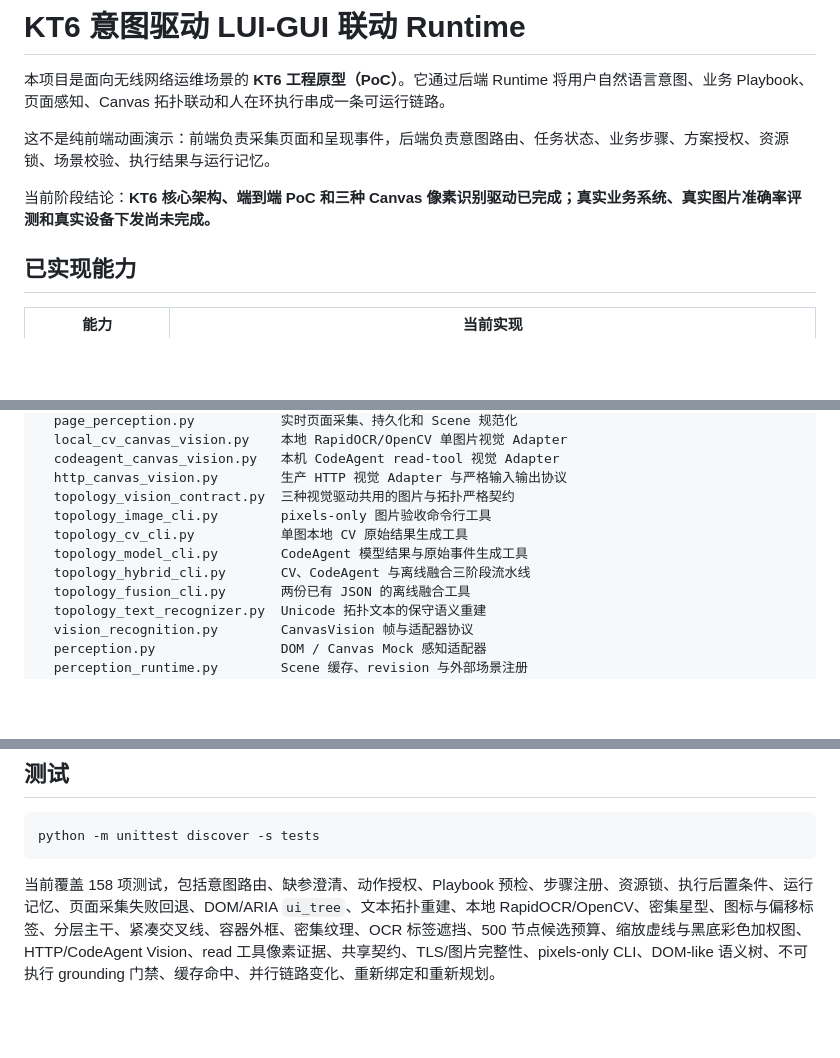
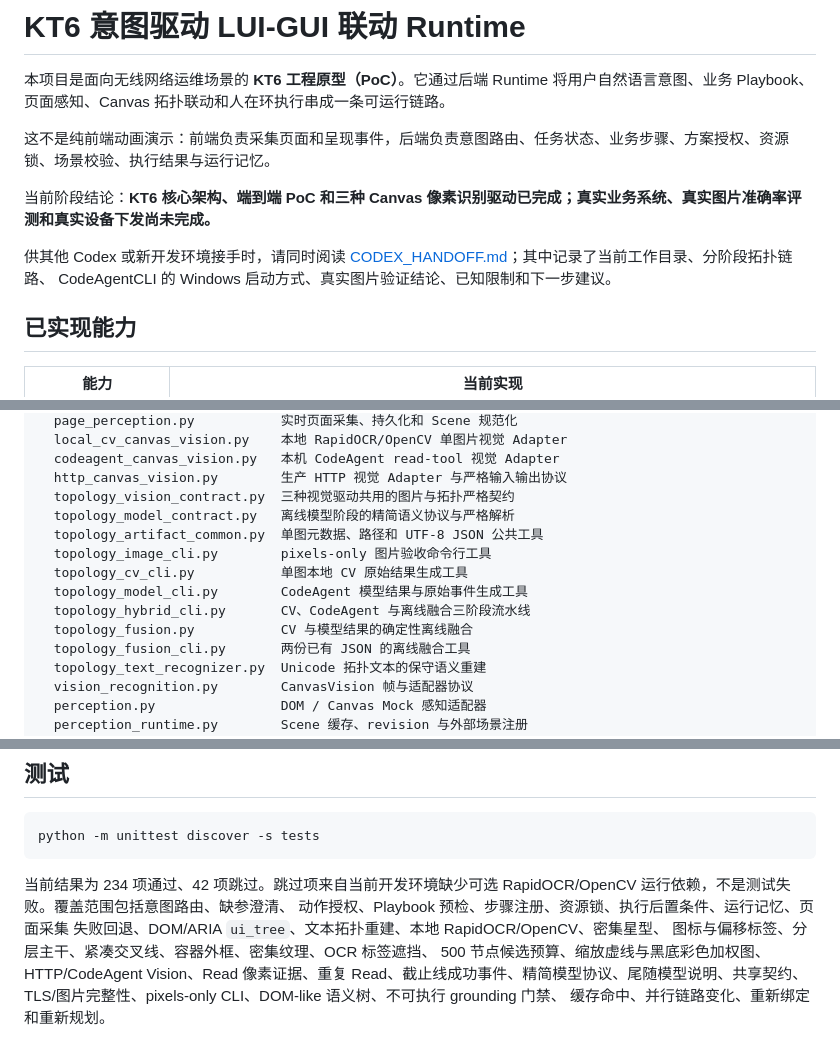
Before and after one commit to yaaangzh/kt6-gui-agent-demo, a Markdown page: README.md, 3 parts joined by grey strips. Drawn GitHub-style; blank space fills up the shorter version.

````diff
--- a/README.md
+++ b/README.md
@@ -5,6 +5,10 @@
 这不是纯前端动画演示：前端负责采集页面和呈现事件，后端负责意图路由、任务状态、业务步骤、方案授权、资源锁、场景校验、执行结果与运行记忆。
 
 当前阶段结论：**KT6 核心架构、端到端 PoC 和三种 Canvas 像素识别驱动已完成；真实业务系统、真实图片准确率评测和真实设备下发尚未完成。**
+
+供其他 Codex 或新开发环境接手时，请同时阅读
+[CODEX_HANDOFF.md](./CODEX_HANDOFF.md)；其中记录了当前工作目录、分阶段拓扑链路、
+CodeAgentCLI 的 Windows 启动方式、真实图片验证结论、已知限制和下一步建议。
 
 ## 已实现能力
 
@@ -360,10 +393,13 @@ kt6_backend/
   codeagent_canvas_vision.py   本机 CodeAgent read-tool 视觉 Adapter
   http_canvas_vision.py        生产 HTTP 视觉 Adapter 与严格输入输出协议
   topology_vision_contract.py  三种视觉驱动共用的图片与拓扑严格契约
+  topology_model_contract.py   离线模型阶段的精简语义协议与严格解析
+  topology_artifact_common.py  单图元数据、路径和 UTF-8 JSON 公共工具
   topology_image_cli.py        pixels-only 图片验收命令行工具
   topology_cv_cli.py           单图本地 CV 原始结果生成工具
   topology_model_cli.py        CodeAgent 模型结果与原始事件生成工具
   topology_hybrid_cli.py       CV、CodeAgent 与离线融合三阶段流水线
+  topology_fusion.py           CV 与模型结果的确定性离线融合
   topology_fusion_cli.py       两份已有 JSON 的离线融合工具
   topology_text_recognizer.py  Unicode 拓扑文本的保守语义重建
   vision_recognition.py        CanvasVision 帧与适配器协议
@@ -386,4 +422,12 @@ tests/                         自动化测试
 python -m unittest discover -s tests
 ```
 
-当前覆盖 158 项测试，包括意图路由、缺参澄清、动作授权、Playbook 预检、步骤注册、资源锁、执行后置条件、运行记忆、页面采集失败回退、DOM/ARIA `ui_tree`、文本拓扑重建、本地 RapidOCR/OpenCV、密集星型、图标与偏移标签、分层主干、紧凑交叉线、容器外框、密集纹理、OCR 标签遮挡、500 节点候选预算、缩放虚线与黑底彩色加权图、HTTP/CodeAgent Vision、read 工具像素证据、共享契约、TLS/图片完整性、pixels-only CLI、DOM-like 语义树、不可执行 grounding 门禁、缓存命中、并行链路变化、重新绑定和重新规划。
+当前结果为 234 项通过、42 项跳过。跳过项来自当前开发环境缺少可选
+RapidOCR/OpenCV 运行依赖，不是测试失败。覆盖范围包括意图路由、缺参澄清、
+动作授权、Playbook 预检、步骤注册、资源锁、执行后置条件、运行记忆、页面采集
+失败回退、DOM/ARIA `ui_tree`、文本拓扑重建、本地 RapidOCR/OpenCV、密集星型、
+图标与偏移标签、分层主干、紧凑交叉线、容器外框、密集纹理、OCR 标签遮挡、
+500 节点候选预算、缩放虚线与黑底彩色加权图、HTTP/CodeAgent Vision、Read
+像素证据、重复 Read、截止线成功事件、精简模型协议、尾随模型说明、共享契约、
+TLS/图片完整性、pixels-only CLI、DOM-like 语义树、不可执行 grounding 门禁、
+缓存命中、并行链路变化、重新绑定和重新规划。
````
Also changed, not shown: other parts of README.md (+34 -5 lines), CODEX_HANDOFF.md (added, +450 -0 lines).
